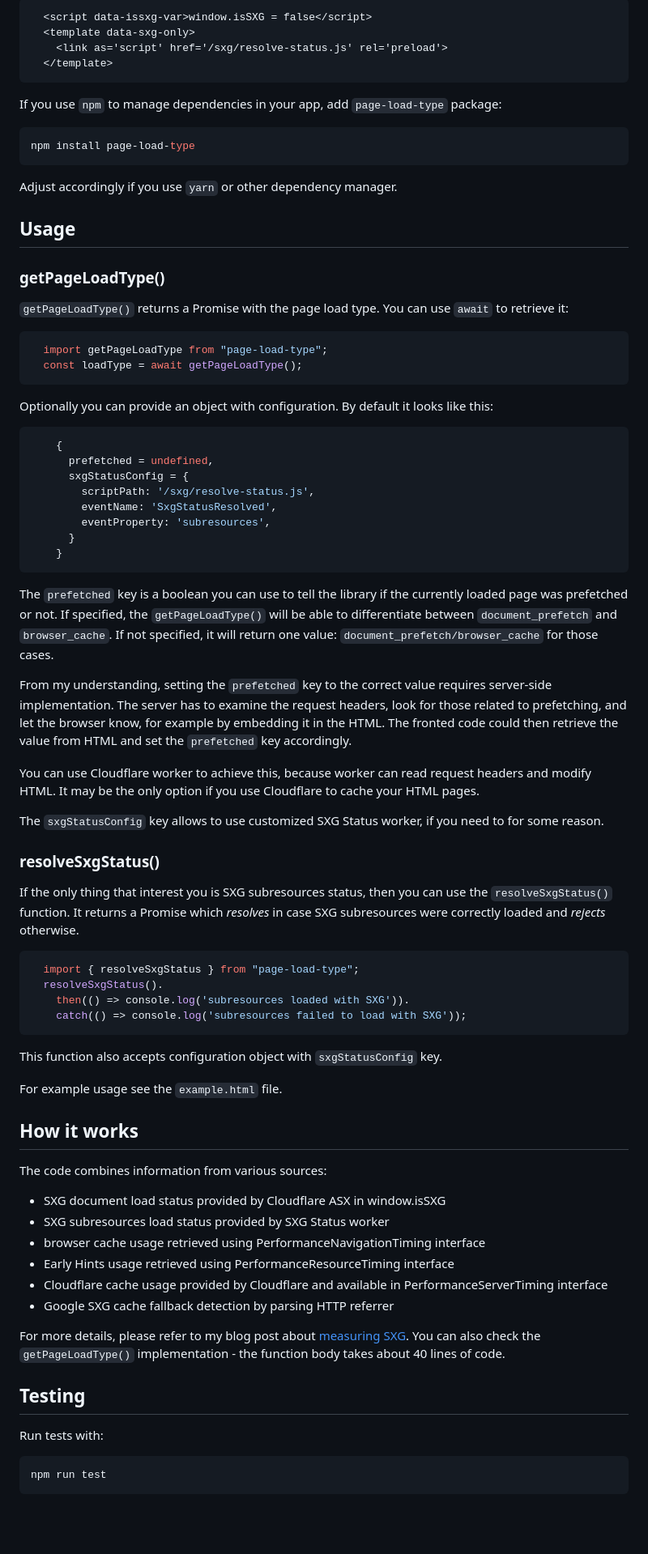
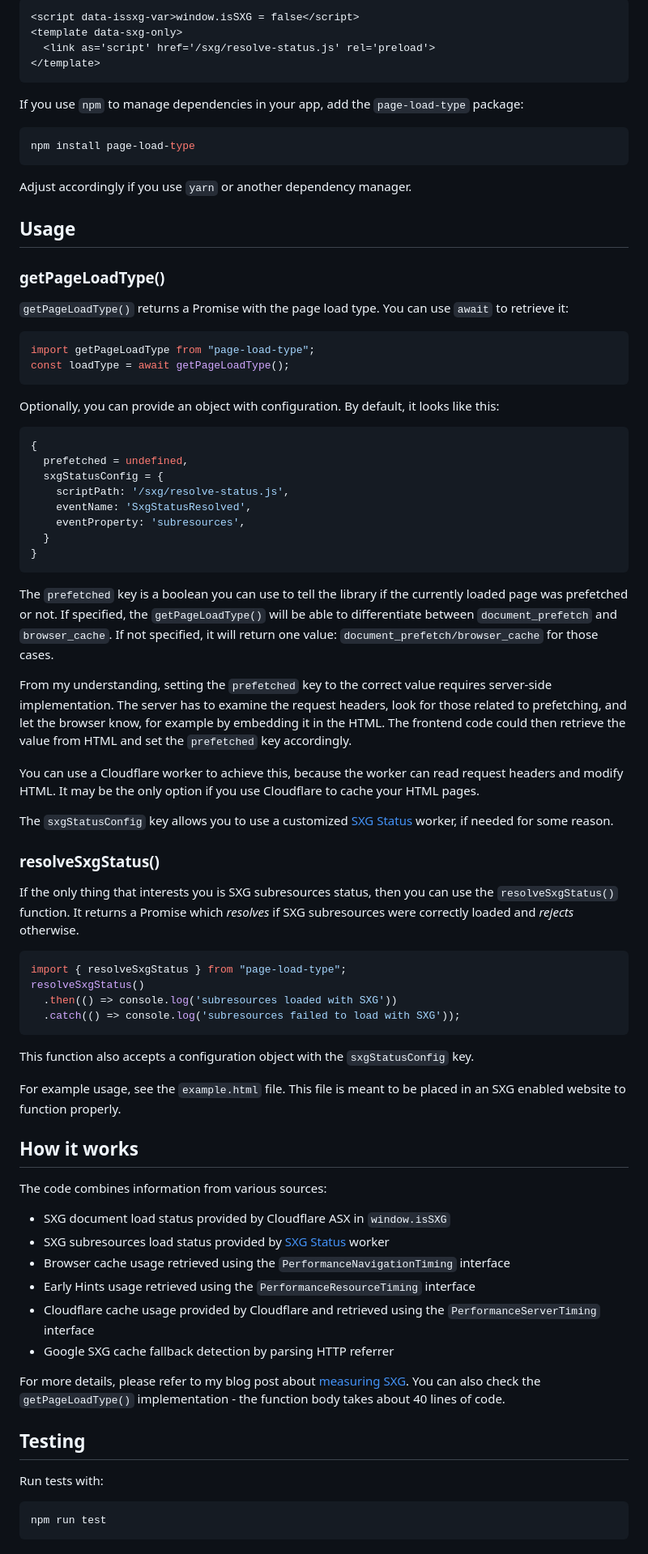
Before and after one commit to pepawel/page-load-type, a Markdown page: README.md, the part around one of its changes. Shown at 81% size. Rendered like a GitHub page; blank space fills up the shorter version.

````diff
--- a/README.md
+++ b/README.md
@@ -80,18 +81,18 @@ Near the top of your `<head>` section, at least before first `<script>` element
 
 ```html
-  <script data-issxg-var>window.isSXG = false</script>
-  <template data-sxg-only>
-    <link as='script' href='/sxg/resolve-status.js' rel='preload'>
-  </template>
+<script data-issxg-var>window.isSXG = false</script>
+<template data-sxg-only>
+  <link as='script' href='/sxg/resolve-status.js' rel='preload'>
+</template>
 ```
 
-If you use `npm` to manage dependencies in your app, add `page-load-type` package:
+If you use `npm` to manage dependencies in your app, add the `page-load-type` package:
 
 ```shell
 npm install page-load-type
 ```
 
-Adjust accordingly if you use `yarn` or other dependency manager.
+Adjust accordingly if you use `yarn` or another dependency manager.
 
 ## Usage
 
@@ -100,21 +101,21 @@ Adjust accordingly if you use `yarn` or other dependency manager.
 `getPageLoadType()` returns a Promise with the page load type. You can use `await` to retrieve it:
 
 ```js
-  import getPageLoadType from "page-load-type";
-  const loadType = await getPageLoadType();
+import getPageLoadType from "page-load-type";
+const loadType = await getPageLoadType();
 ```
 
-Optionally you can provide an object with configuration. By default it looks like this:
+Optionally, you can provide an object with configuration. By default, it looks like this:
 
 ```js
-    {
-      prefetched = undefined,
-      sxgStatusConfig = {
-        scriptPath: '/sxg/resolve-status.js',
-        eventName: 'SxgStatusResolved',
-        eventProperty: 'subresources',
-      }
-    }
+{
+  prefetched = undefined,
+  sxgStatusConfig = {
+    scriptPath: '/sxg/resolve-status.js',
+    eventName: 'SxgStatusResolved',
+    eventProperty: 'subresources',
+  }
+}
 ```
 
 The `prefetched` key is a boolean you can use to tell the library if the currently loaded page was prefetched or not.
@@ -123,39 +124,41 @@ If not specified, it will return one value: `document_prefetch/browser_cache` fo
 
 From my understanding, setting the `prefetched` key to the correct value requires server-side implementation.
 The server has to examine the request headers, look for those related to prefetching, and let the browser know,
-for example by embedding it in the HTML. The fronted code could then retrieve the value from HTML and set the
-`prefetched` key accordingly.
+for example by embedding it in the HTML. The frontend code could then retrieve the value from HTML and set
+the `prefetched` key accordingly.
 
-You can use Cloudflare worker to achieve this, because worker can read request headers and modify HTML.
+You can use a Cloudflare worker to achieve this, because the worker can read request headers and modify HTML.
 It may be the only option if you use Cloudflare to cache your HTML pages.
 
-The `sxgStatusConfig` key allows to use customized SXG Status worker, if you need to for some reason.
+The `sxgStatusConfig` key allows you to use a customized [SXG Status](https://github.com/pepawel/sxg-status) worker,
+if needed for some reason.
 
 ### resolveSxgStatus()
 
-If the only thing that interest you is SXG subresources status, then you can use the `resolveSxgStatus()` function.
-It returns a Promise which *resolves* in case SXG subresources were correctly loaded and *rejects* otherwise.
+If the only thing that interests you is SXG subresources status, then you can use the `resolveSxgStatus()` function.
+It returns a Promise which *resolves* if SXG subresources were correctly loaded and *rejects* otherwise.
 
 ```js
-  import { resolveSxgStatus } from "page-load-type";
-  resolveSxgStatus().
-    then(() => console.log('subresources loaded with SXG')).
-    catch(() => console.log('subresources failed to load with SXG'));
+import { resolveSxgStatus } from "page-load-type";
+resolveSxgStatus()
+  .then(() => console.log('subresources loaded with SXG'))
+  .catch(() => console.log('subresources failed to load with SXG'));
 ```
 
-This function also accepts configuration object with `sxgStatusConfig` key.
+This function also accepts a configuration object with the `sxgStatusConfig` key.
 
-For example usage see the `example.html` file.
+For example usage, see the `example.html` file.
+This file is meant to be placed in an SXG enabled website to function properly.
 
 ## How it works
 
 The code combines information from various sources:
 
-- SXG document load status provided by Cloudflare ASX in window.isSXG
-- SXG subresources load status provided by SXG Status worker
-- browser cache usage retrieved using PerformanceNavigationTiming interface
-- Early Hints usage retrieved using PerformanceResourceTiming interface
-- Cloudflare cache usage provided by Cloudflare and available in PerformanceServerTiming interface
+- SXG document load status provided by Cloudflare ASX in `window.isSXG`
+- SXG subresources load status provided by [SXG Status](https://github.com/pepawel/sxg-status) worker
+- Browser cache usage retrieved using the `PerformanceNavigationTiming` interface
+- Early Hints usage retrieved using the `PerformanceResourceTiming` interface
+- Cloudflare cache usage provided by Cloudflare and retrieved using the `PerformanceServerTiming` interface
 - Google SXG cache fallback detection by parsing HTTP referrer
 
 For more details, please refer to my blog post about
@@ -166,7 +169,7 @@ You can also check the `getPageLoadType()` implementation - the function body ta
 
 Run tests with:
 
-```
+```shell
 npm run test
 ```
 
````
Also changed, not shown: other parts of README.md (+38 -39 lines).
